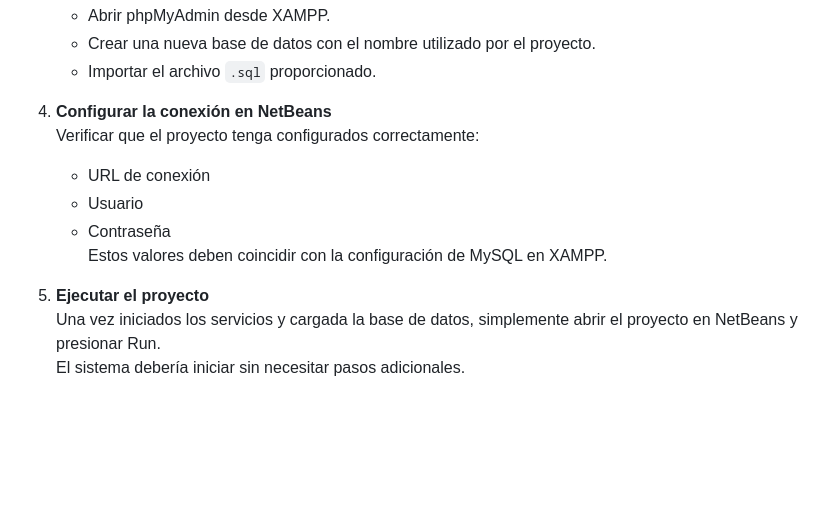
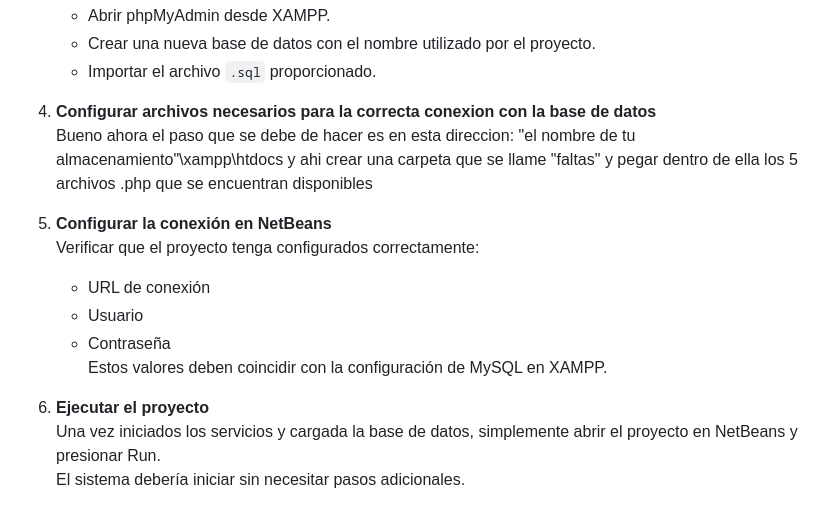
Before and after one commit to gianlutou/Programacion-Avanzada, a Markdown page: README.md, the part around the change. GitHub-like rendering; blank space fills up the shorter version.

Commit message:
Revise database connection setup instructions
Updated section headings and instructions for database connection setup.

```diff
--- a/README.md
+++ b/README.md
@@ -134,13 +134,16 @@ El sistema fue desarrollado utilizando **XAMPP**, por lo tanto se requiere insta
    - Crear una nueva base de datos con el nombre utilizado por el proyecto.
    - Importar el archivo `.sql` proporcionado.
 
-4. **Configurar la conexión en NetBeans**
+4. **Configurar archivos necesarios para la correcta conexion con la base de datos**
+    Bueno ahora el paso que se debe de hacer es en esta direccion: "el nombre de tu almacenamiento"\xampp\htdocs y ahi crear una carpeta que se llame "faltas" y pegar dentro de ella los 5 archivos .php que se encuentran disponibles
+
+5. **Configurar la conexión en NetBeans**
    Verificar que el proyecto tenga configurados correctamente:
    - URL de conexión
    - Usuario
    - Contraseña
    Estos valores deben coincidir con la configuración de MySQL en XAMPP.
 
-5. **Ejecutar el proyecto**
+6. **Ejecutar el proyecto**
    Una vez iniciados los servicios y cargada la base de datos, simplemente abrir el proyecto en NetBeans y presionar Run.
    El sistema debería iniciar sin necesitar pasos adicionales.
```
